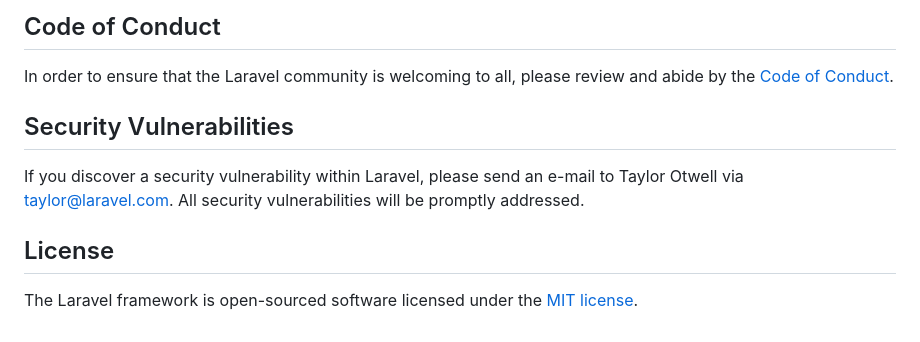
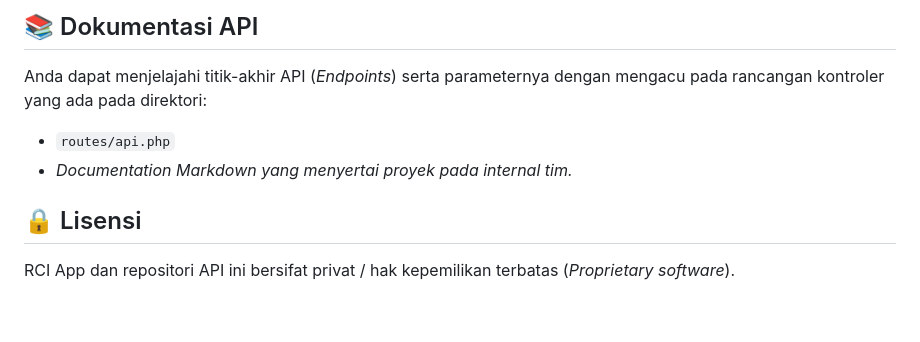
Before and after one commit to Aditstr/Rci-App-API, a Markdown page: README.md, the part around one of its changes. Rendered like a GitHub page.

```diff
--- a/README.md
+++ b/README.md
@@ -48,12 +67,8 @@ Thank you for considering contributing to the Laravel framework! The contributio
 
-## Code of Conduct
+## 📚 Dokumentasi API
+Anda dapat menjelajahi titik-akhir API (*Endpoints*) serta parameternya dengan mengacu pada rancangan kontroler yang ada pada direktori:
+* `routes/api.php`
+* *Documentation Markdown yang menyertai proyek pada internal tim.*
 
-In order to ensure that the Laravel community is welcoming to all, please review and abide by the [Code of Conduct](https://laravel.com/docs/contributions#code-of-conduct).
-
-## Security Vulnerabilities
-
-If you discover a security vulnerability within Laravel, please send an e-mail to Taylor Otwell via [taylor@laravel.com](mailto:taylor@laravel.com). All security vulnerabilities will be promptly addressed.
-
-## License
-
-The Laravel framework is open-sourced software licensed under the [MIT license](https://opensource.org/licenses/MIT).
+## 🔒 Lisensi
+RCI App dan repositori API ini bersifat privat / hak kepemilikan terbatas (*Proprietary software*).
```
Also changed, not shown: other parts of README.md (+51 -32 lines).
